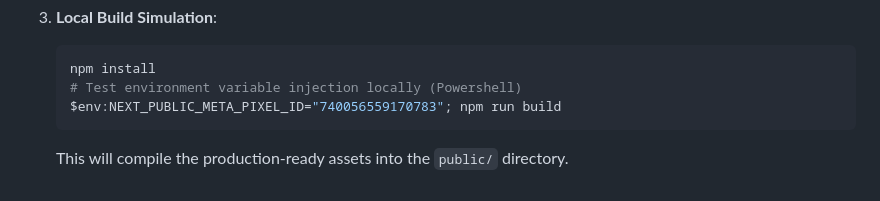
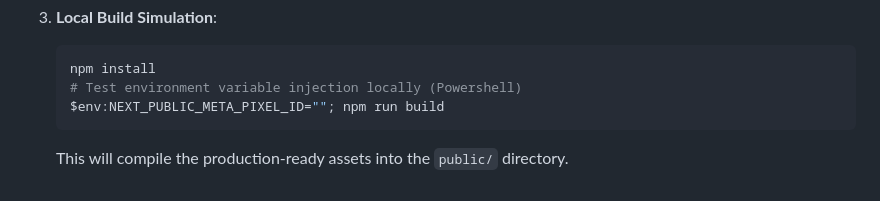
Before and after one commit to Kaushaltiwari27/masterclass-link, a Markdown page: README.md, the part around the change. GitHub-like rendering.

````diff
--- a/README.md
+++ b/README.md
@@ -68,6 +68,6 @@ The codebase is built to support dynamic Meta Pixel IDs during Vercel deployment
     ```bash
     npm install
     # Test environment variable injection locally (Powershell)
-    $env:NEXT_PUBLIC_META_PIXEL_ID="740056559170783"; npm run build
+    $env:NEXT_PUBLIC_META_PIXEL_ID=""; npm run build
     ```
     This will compile the production-ready assets into the `public/` directory.
````
